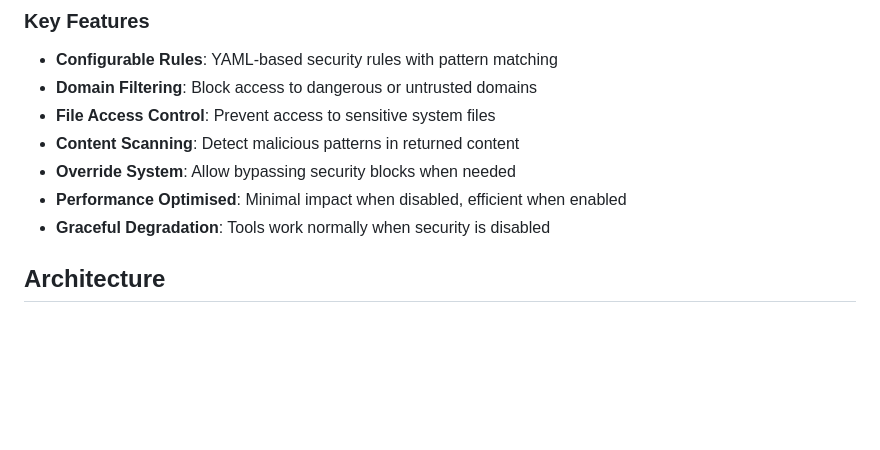
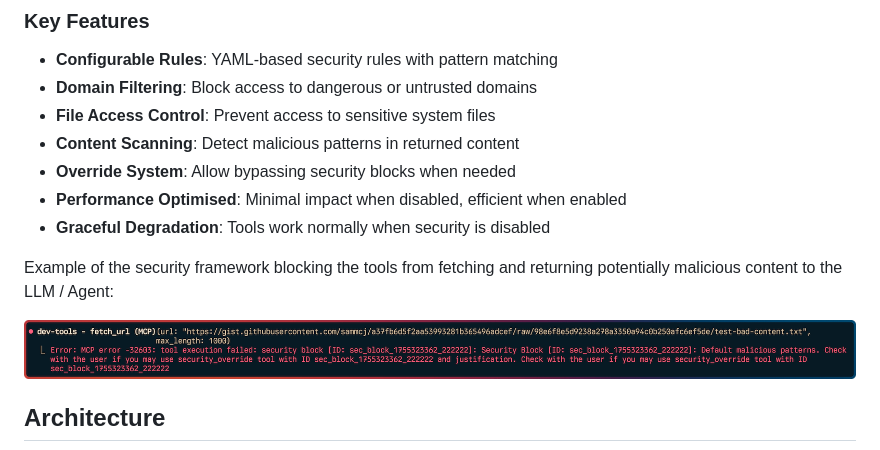
Before and after one commit to sammcj/mcp-devtools, a Markdown page: docs/security.md, the part around the change. Drawn GitHub-style; pictures changed too: docs/security-example.png (added); blank space fills up the shorter version.

```diff
--- a/docs/security.md
+++ b/docs/security.md
@@ -35,6 +35,10 @@ The intent with the security framework is that the tool (software) fetches the c
 - **Override System**: Allow bypassing security blocks when needed
 - **Performance Optimised**: Minimal impact when disabled, efficient when enabled
 - **Graceful Degradation**: Tools work normally when security is disabled
+
+Example of the security framework blocking the tools from fetching and returning potentially malicious content to the LLM / Agent:
+
+![example](security-example.png)
 
 ## Architecture
 
```
